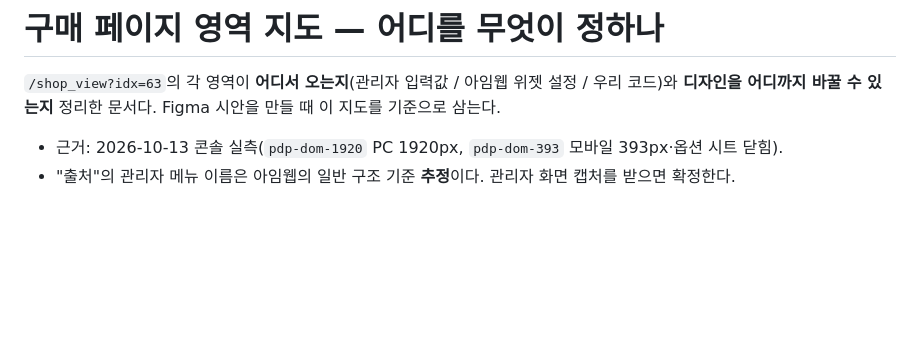
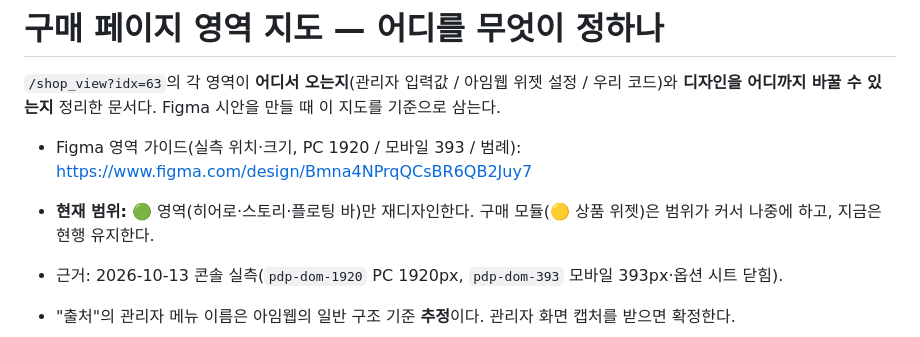
Before and after one commit to Geeseungkyu86/bydose_web, a Markdown page: nightnight-pdp-zones.md, the part around the change. GitHub-like rendering; blank space fills up the shorter version.

Commit message:
Link the Figma zone guide and note the current redesign scope
Co-Authored-By: Claude Opus 5.5 <noreply@anthropic.com>
Claude-Session: https://claude.ai/code/session_01EBsRFobKs7Ji1boHPhSfoc

```diff
--- a/nightnight-pdp-zones.md
+++ b/nightnight-pdp-zones.md
@@ -1,6 +1,9 @@
 # 구매 페이지 영역 지도 — 어디를 무엇이 정하나
 
 `/shop_view?idx=63`의 각 영역이 **어디서 오는지**(관리자 입력값 / 아임웹 위젯 설정 / 우리 코드)와 **디자인을 어디까지 바꿀 수 있는지** 정리한 문서다. Figma 시안을 만들 때 이 지도를 기준으로 삼는다.
+
+- Figma 영역 가이드(실측 위치·크기, PC 1920 / 모바일 393 / 범례): https://www.figma.com/design/Bmna4NPrqQCsBR6QB2Juy7
+- **현재 범위:** 🟢 영역(히어로·스토리·플로팅 바)만 재디자인한다. 구매 모듈(🟡 상품 위젯)은 범위가 커서 나중에 하고, 지금은 현행 유지한다.
 
 - 근거: 2026-10-13 콘솔 실측(`pdp-dom-1920` PC 1920px, `pdp-dom-393` 모바일 393px·옵션 시트 닫힘).
 - "출처"의 관리자 메뉴 이름은 아임웹의 일반 구조 기준 **추정**이다. 관리자 화면 캡처를 받으면 확정한다.
```
